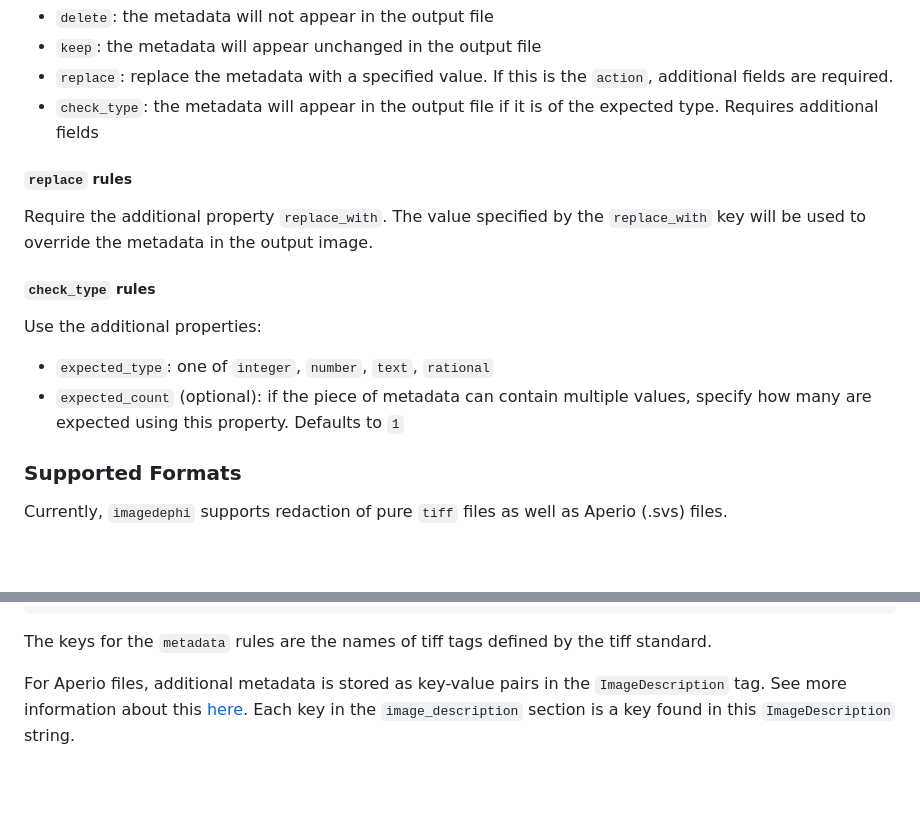
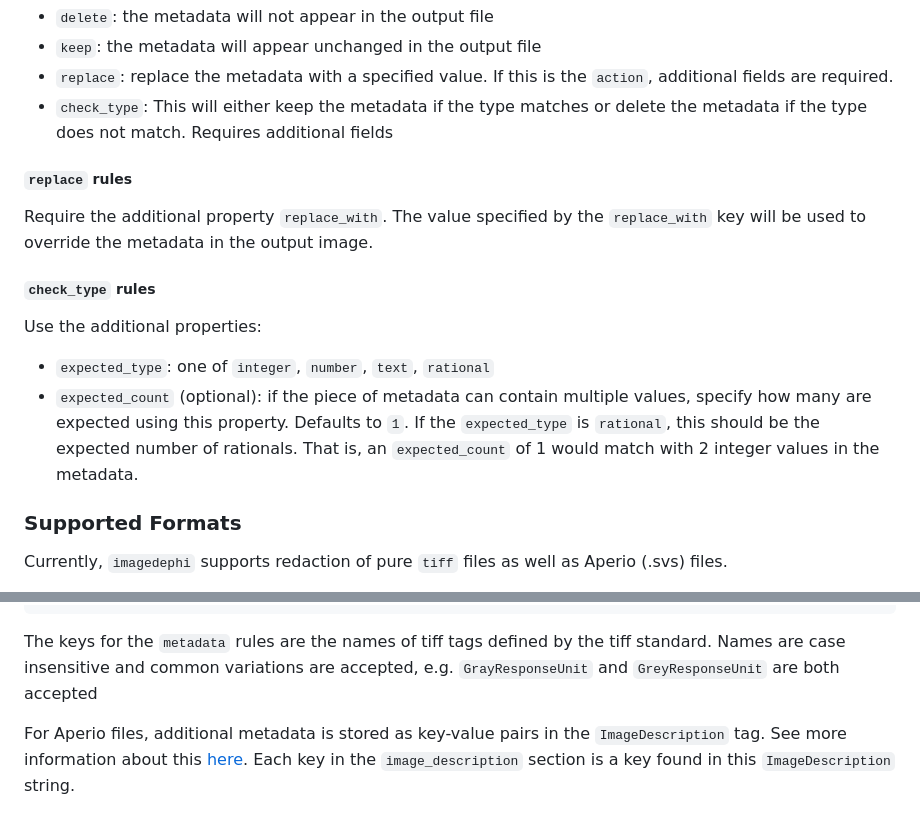
Before and after one commit to DigitalSlideArchive/ImageDePHI, a Markdown page: README.md, 2 parts joined by grey strips. GitHub-like rendering; blank space fills up the shorter version.

Commit message:
Clarify type check rules and tag name leniency

````diff
--- a/README.md
+++ b/README.md
@@ -118,7 +118,7 @@ Available actions for metadata rules are:
 * `delete`: the metadata will not appear in the output file
 * `keep`: the metadata will appear unchanged in the output file
 * `replace`: replace the metadata with a specified value. If this is the `action`, additional fields are required.
-* `check_type`: the metadata will appear in the output file if it is of the expected type. Requires additional fields
+* `check_type`: This will either keep the metadata if the type matches or delete the metadata if the type does not match. Requires additional fields
 
 ##### `replace` rules
 Require the additional property `replace_with`. The value specified by the `replace_with` key will be used to override the metadata in the output image.
@@ -126,7 +126,7 @@ Require the additional property `replace_with`. The value specified by the `repl
 ##### `check_type` rules
 Use the additional properties:
 * `expected_type`: one of `integer`, `number`, `text`, `rational`
-* `expected_count` (optional): if the piece of metadata can contain multiple values, specify how many are expected using this property. Defaults to `1`
+* `expected_count` (optional): if the piece of metadata can contain multiple values, specify how many are expected using this property. Defaults to `1`. If the `expected_type` is `rational`, this should be the expected number of rationals. That is, an `expected_count` of 1 would match with 2 integer values in the metadata.
 
 ### Supported Formats
 Currently, `imagedephi` supports redaction of pure `tiff` files as well as Aperio (.svs) files.
@@ -156,6 +156,6 @@ svs:
         ...
 ```
 
-The keys for the `metadata` rules are the names of tiff tags defined by the tiff standard.
+The keys for the `metadata` rules are the names of tiff tags defined by the tiff standard. Names are case insensitive and common variations are accepted, e.g. `GrayResponseUnit` and `GreyResponseUnit` are both accepted
 
 For Aperio files, additional metadata is stored as key-value pairs in the `ImageDescription` tag. See more information about this [here](https://openslide.org/formats/aperio/). Each key in the `image_description` section is a key found in this `ImageDescription` string.
````
